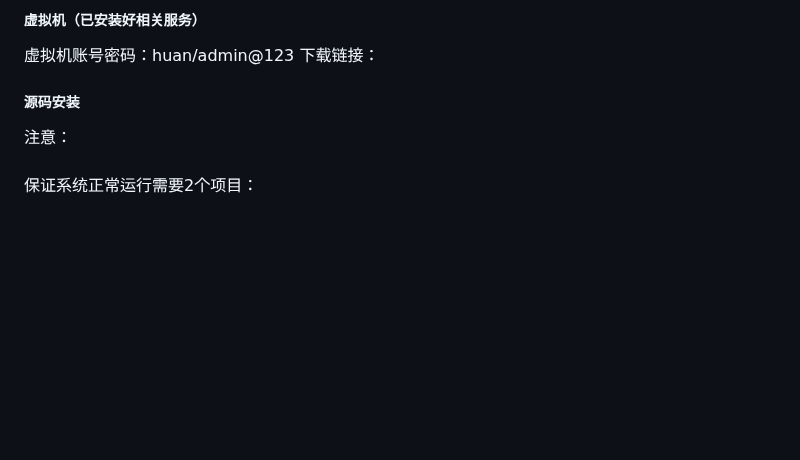
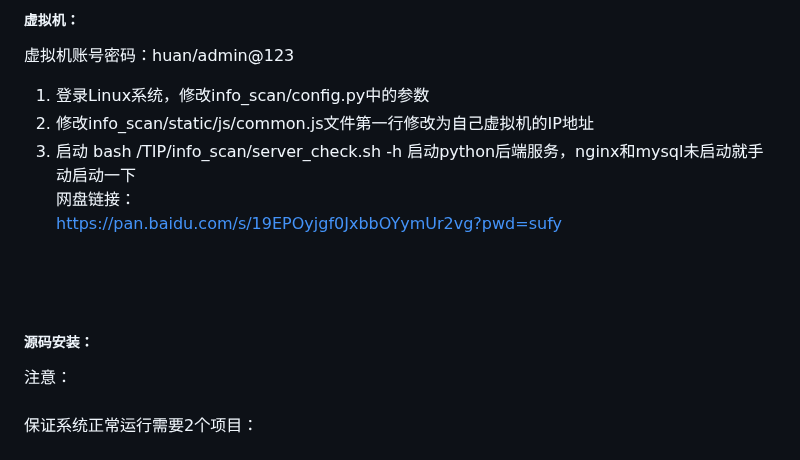
Before and after one commit to huan-cdm/info_scan, a Markdown page: readme.md, the part around the change. Drawn GitHub-style; blank space fills up the shorter version.

```diff
--- a/readme.md
+++ b/readme.md
@@ -1,8 +1,12 @@
-##### 虚拟机（已安装好相关服务）
-虚拟机账号密码：huan/admin@123
-下载链接：<br>
-
-##### 源码安装
+##### 虚拟机：
+虚拟机账号密码：huan/admin@123<br>
+1. 登录Linux系统，修改info_scan/config.py中的参数<br>
+2. 修改info_scan/static/js/common.js文件第一行修改为自己虚拟机的IP地址<br>
+3. 启动 bash /TIP/info_scan/server_check.sh -h 启动python后端服务，nginx和mysql未启动就手动启动一下<br>
+网盘链接：<br>
+https://pan.baidu.com/s/19EPOyjgf0JxbbOYymUr2vg?pwd=sufy
+<br><br><br><br>
+##### 源码安装：
 注意：<br><br>
 保证系统正常运行需要2个项目：<br><br>
 - [info_scan](https://github.com/huan-cdm/info_scan)：漏洞扫描主系统<br>
```
